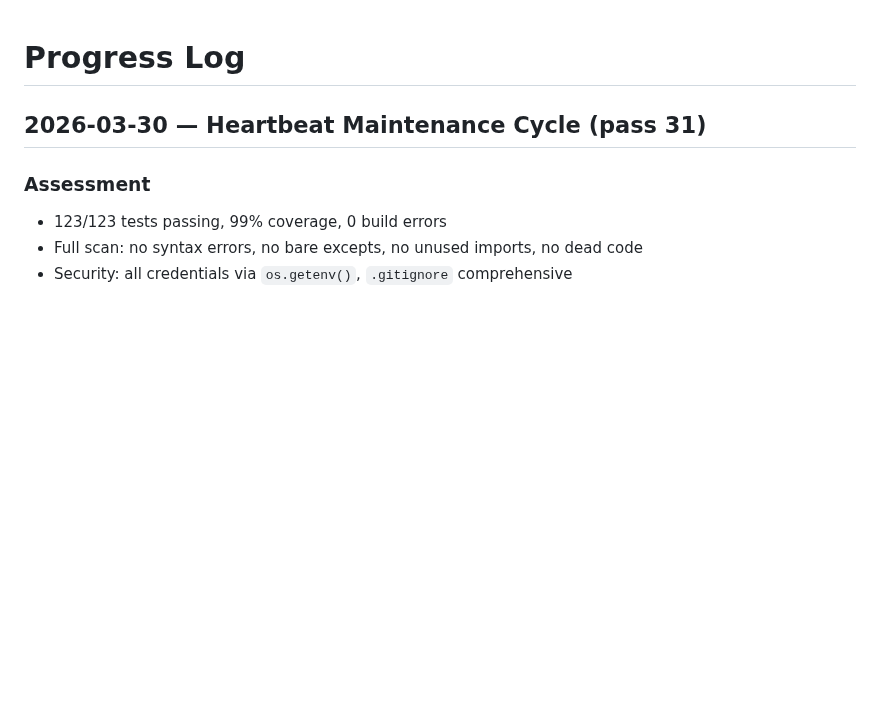
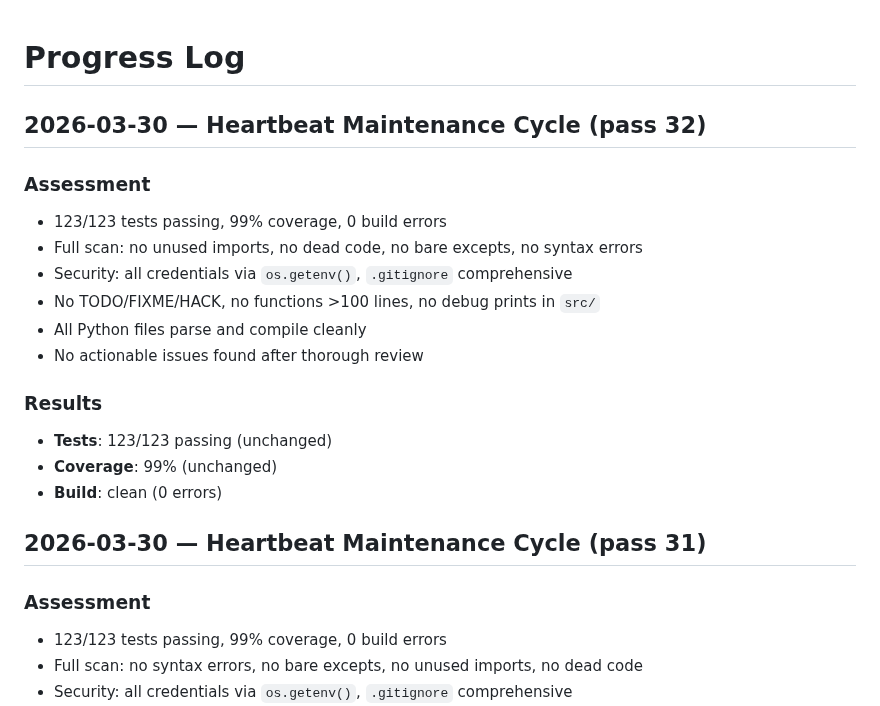
Before and after one commit to ibra1927jn/Crypto-Trading-Bot4, a Markdown page: PROGRESS.md, the part around the change. Drawn GitHub-style; blank space fills up the shorter version.

Commit message:
docs(progress): log pass 32 — no actionable issues found
Co-Authored-By: Claude Opus 4.6 (1M context) <noreply@anthropic.com>

```diff
--- a/PROGRESS.md
+++ b/PROGRESS.md
@@ -1,4 +1,19 @@
 # Progress Log
+
+## 2026-03-30 — Heartbeat Maintenance Cycle (pass 32)
+
+### Assessment
+- 123/123 tests passing, 99% coverage, 0 build errors
+- Full scan: no unused imports, no dead code, no bare excepts, no syntax errors
+- Security: all credentials via `os.getenv()`, `.gitignore` comprehensive
+- No TODO/FIXME/HACK, no functions >100 lines, no debug prints in `src/`
+- All Python files parse and compile cleanly
+- No actionable issues found after thorough review
+
+### Results
+- **Tests**: 123/123 passing (unchanged)
+- **Coverage**: 99% (unchanged)
+- **Build**: clean (0 errors)
 
 ## 2026-03-30 — Heartbeat Maintenance Cycle (pass 31)
 
```
